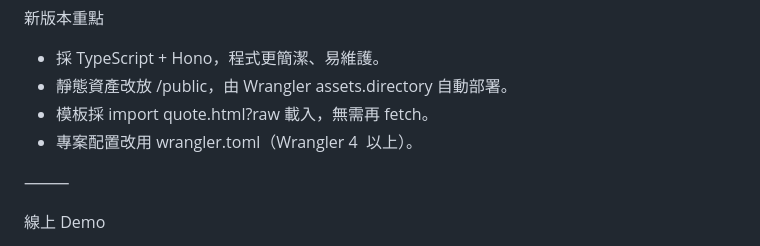
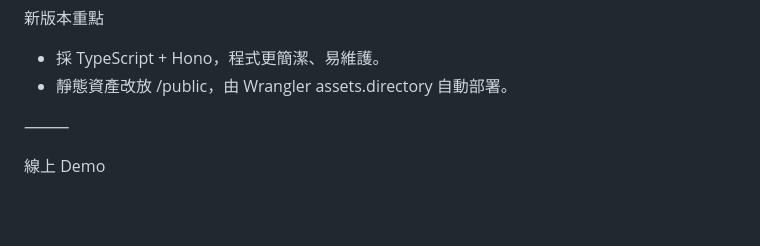
Before and after one commit to lazyjerry/estimate-generator, a Markdown page: README.md, the part around the change. Drawn GitHub-style; blank space fills up the shorter version.

```diff
--- a/README.md
+++ b/README.md
@@ -11,8 +11,6 @@
 
 - 採 TypeScript + Hono，程式更簡潔、易維護。
 - 靜態資產改放 /public，由 Wrangler assets.directory 自動部署。
-- 模板採 import quote.html?raw 載入，無需再 fetch。
-- 專案配置改用 wrangler.toml（Wrangler 4  以上）。
 
 ⸻
 
```
